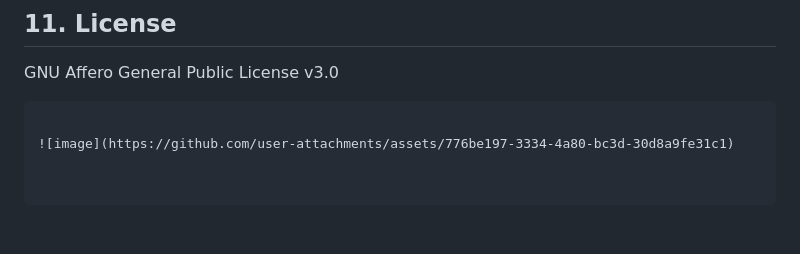
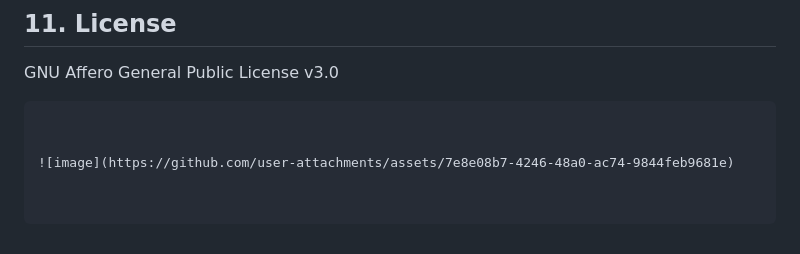
Before and after one commit to D3crypT0r/ScanTrek, a Markdown page: README.md, the part around the change. GitHub-like rendering.

````diff
--- a/README.md
+++ b/README.md
@@ -239,4 +239,5 @@ GNU Affero General Public License v3.0
 
 ```
 
-![image](https://github.com/user-attachments/assets/776be197-3334-4a80-bc3d-30d8a9fe31c1)
+
+![image](https://github.com/user-attachments/assets/7e8e08b7-4246-48a0-ac74-9844feb9681e)
````
